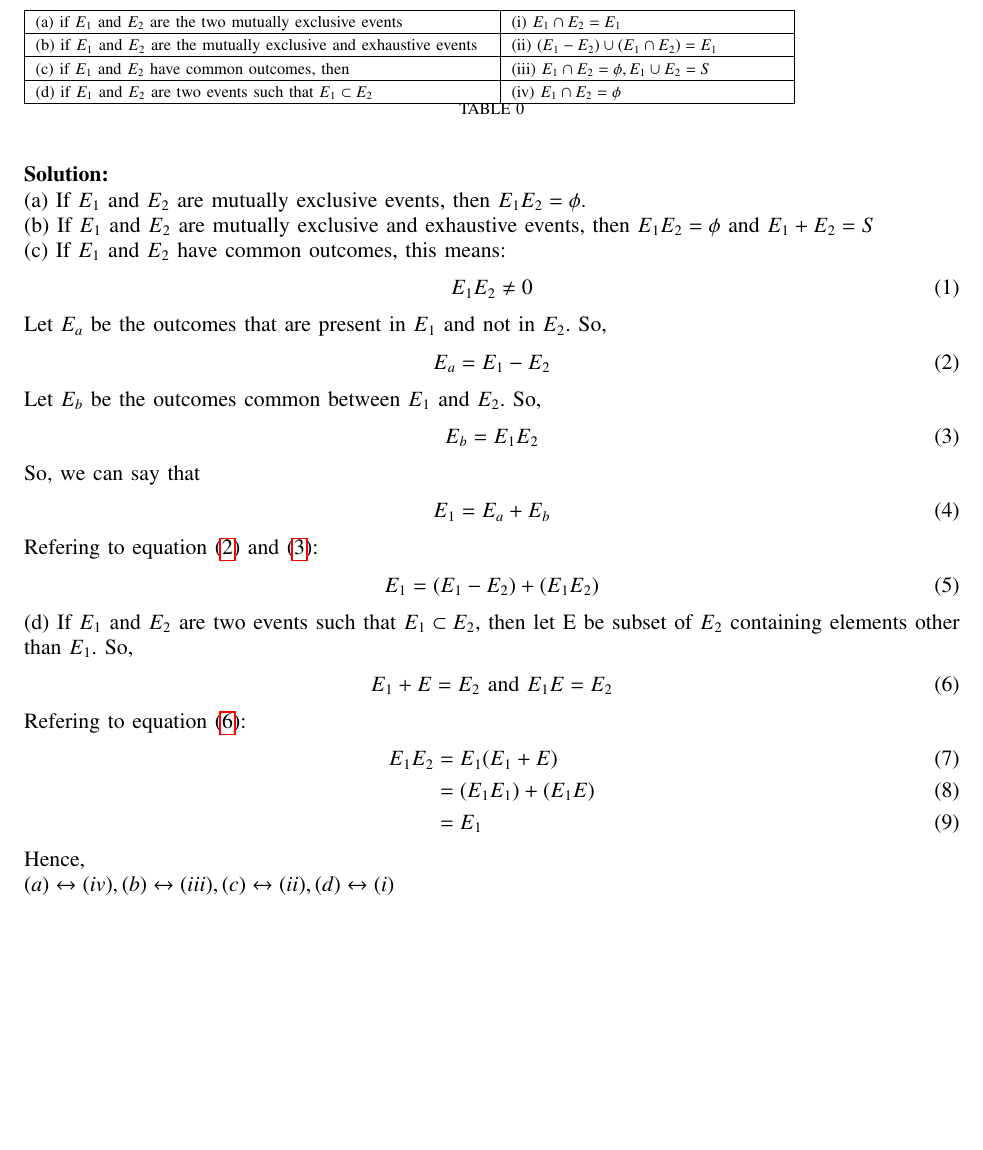
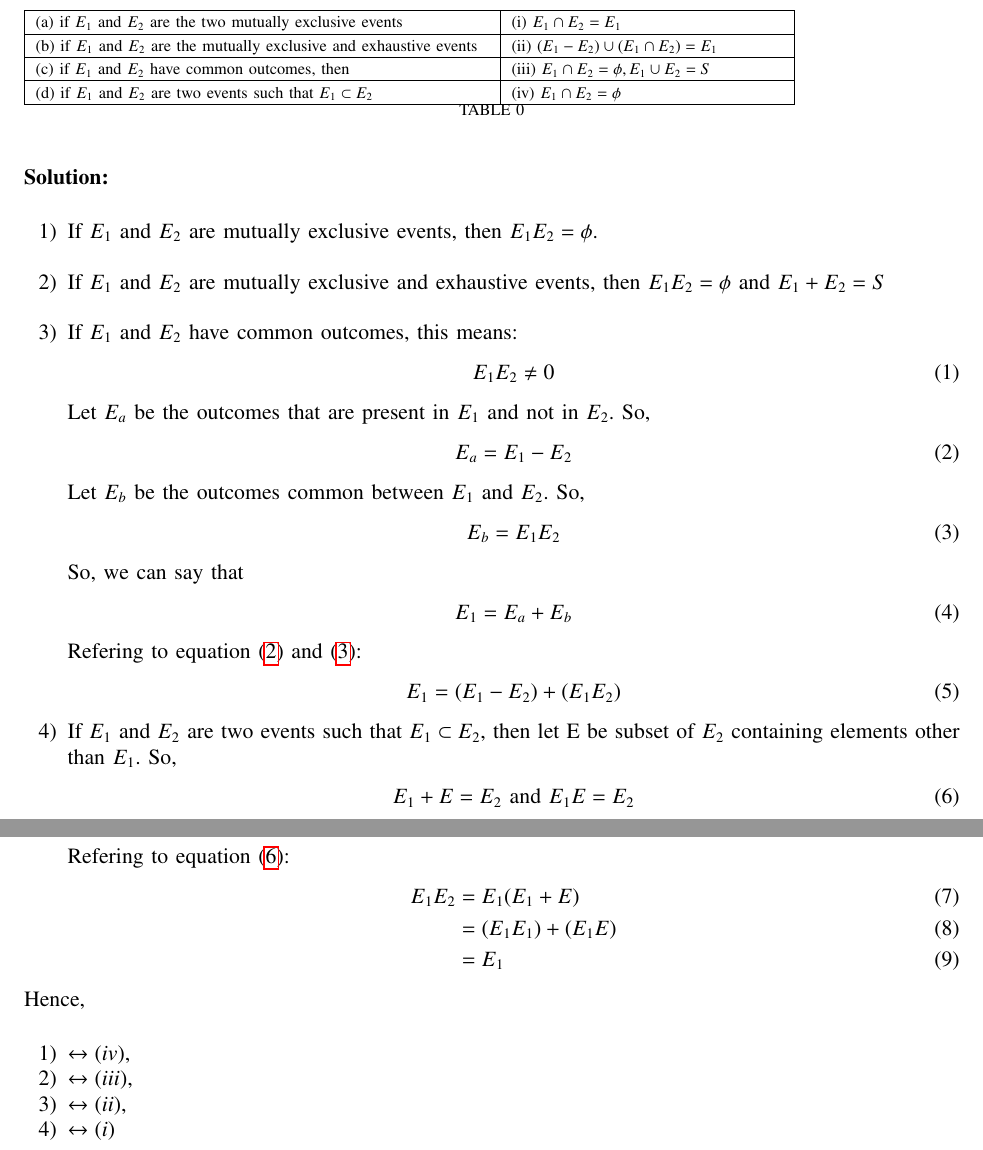
Before and after one commit to RajeevKumar2004/11.16.3.43, a LaTeX paper (43/main.tex): part of the page before the commit and two parts of pages 1 and 2 of 2 after it, the two joined at a grey line, cut so that both start at the same text, the shorter picture padded with empty space. Compiled offline with pdfLaTeX.

Commit message:
Add files via upload

```diff
--- a/43/main.tex
+++ b/43/main.tex
@@ -215,9 +215,10 @@ Match the following:\\
 	\label{tab:exemplar/11/16/3/43/tab}
 \end{table}\\
 \solution\\
-(a) If $E_1$ and $E_2$ are mutually exclusive events, then $E_1E_2 = \phi$.\\
-(b) If $E_1$ and $E_2$ are mutually exclusive and exhaustive events, then $ E_1 E_2 = \phi $ and $ E_1 + E_2=S $ \\
-(c) If $E_1$ and $E_2$ have common outcomes, this means:
+\begin{enumerate}
+	\item If $E_1$ and $E_2$ are mutually exclusive events, then $E_1E_2 = \phi$.\\
+	\item If $E_1$ and $E_2$ are mutually exclusive and exhaustive events, then $ E_1 E_2 = \phi $ and $ E_1 + E_2=S $ \\
+	\item If $E_1$ and $E_2$ have common outcomes, this means:
 \begin{align}
 	E_1E_2&\neq0
 \end{align}
@@ -237,7 +238,7 @@ Refering to equation \eqref{eq:exemplar/11/16/3/43/1} and \eqref{eq:exemplar/11/
 \begin{align}
 	E_1&=(E_1-E_2)+(E_1 E_2)
 \end{align}
-(d) If $E_1$ and $E_2$ are two events such that $E_1 \subset E_2$, then let E be subset of $E_2$ containing elements other than $E_1$. So,
+        \item If $E_1$ and $E_2$ are two events such that $E_1 \subset E_2$, then let E be subset of $E_2$ containing elements other than $E_1$. So,
 \begin{align}
 	E_1 + E &= E_2 \text{  and  } E_1 E = E_2\label{eq:exemplar/11/16/3/43/3}
 \end{align}
@@ -247,6 +248,10 @@ Refering to equation \eqref{eq:exemplar/11/16/3/43/3}:
 	&=(E_1 E_1)+(E_1 E)\\
 	&=E_1
 \end{align}
+\end{enumerate}
 	Hence,\\
-$(a)\leftrightarrow(iv),(b)\leftrightarrow(iii),(c)\leftrightarrow(ii),(d)\leftrightarrow(i)$
+
+\begin{enumerate}
+	\item $\leftrightarrow(iv)$,\item $\leftrightarrow(iii)$,\item $\leftrightarrow(ii)$,\item $\leftrightarrow(i)$
+\end{enumerate}
 \end{document}
```
Also changed, not shown: 43/main.pdf, 2 other files.
